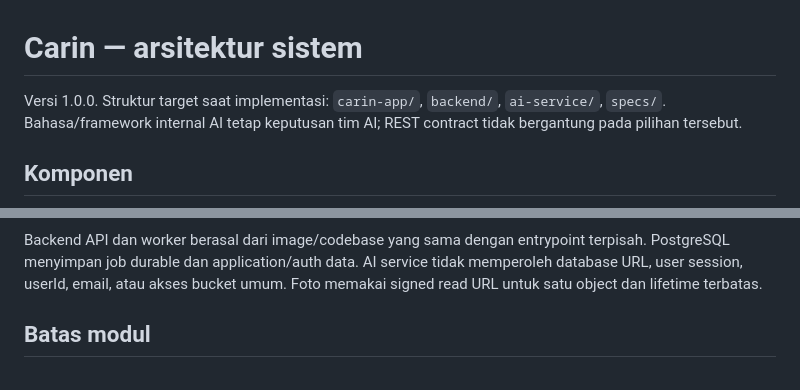
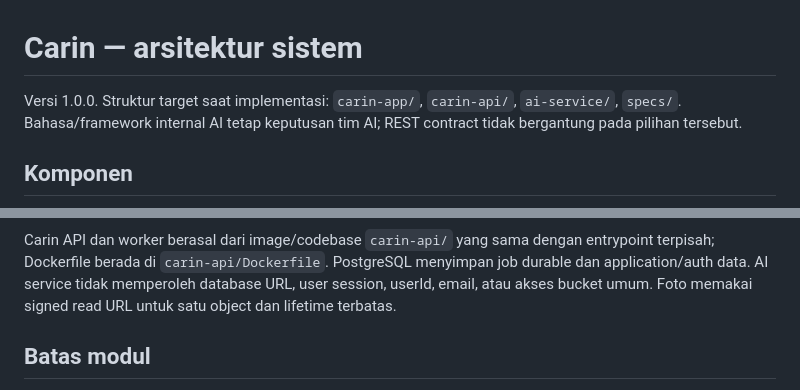
Before and after one commit to JavaneseIvankov/carin, a Markdown page: specs/03-system-architecture.md, 2 parts joined by grey strips. Rendered like a GitHub page.

````diff
--- a/specs/03-system-architecture.md
+++ b/specs/03-system-architecture.md
@@ -1,6 +1,6 @@
 # Carin — arsitektur sistem
 
-Versi 1.0.0. Struktur target saat implementasi: `carin-app/`, `backend/`,
+Versi 1.0.0. Struktur target saat implementasi: `carin-app/`, `carin-api/`,
 `ai-service/`, `specs/`. Bahasa/framework internal AI tetap keputusan tim AI;
 REST contract tidak bergantung pada pilihan tersebut.
 
@@ -18,8 +18,9 @@ flowchart LR
     W --> S
 ```
 
-Backend API dan worker berasal dari image/codebase yang sama dengan entrypoint
-terpisah. PostgreSQL menyimpan job durable dan application/auth data. AI service
+Carin API dan worker berasal dari image/codebase `carin-api/` yang sama dengan
+entrypoint terpisah; Dockerfile berada di `carin-api/Dockerfile`. PostgreSQL
+menyimpan job durable dan application/auth data. AI service
 tidak memperoleh database URL, user session, userId, email, atau akses bucket
 umum. Foto memakai signed read URL untuk satu object dan lifetime terbatas.
 
````
Also changed, not shown: other parts of specs/03-system-architecture.md (+2 -2 lines), specs/00-mvp-scope-and-decisions.md (+6 -1 lines), specs/05-verification-and-deployment.md (+1 -1 lines).
